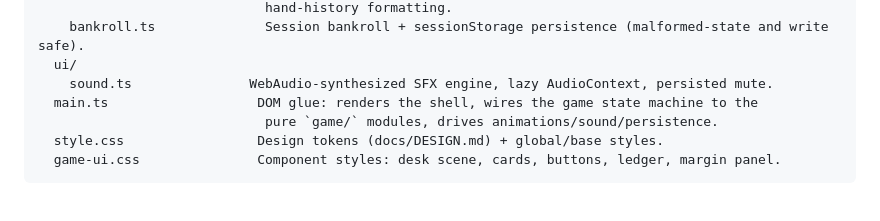
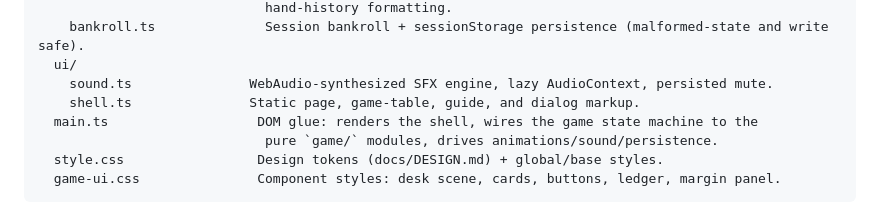
Before and after one commit to ctkrug/bluff-call, a Markdown page: docs/ARCHITECTURE.md, the part around the change. Rendered like a GitHub page.

Commit message:
docs: map the extracted UI shell

```diff
--- a/docs/ARCHITECTURE.md
+++ b/docs/ARCHITECTURE.md
@@ -19,6 +19,7 @@ src/
     bankroll.ts              Session bankroll + sessionStorage persistence (malformed-state and write safe).
   ui/
     sound.ts               WebAudio-synthesized SFX engine, lazy AudioContext, persisted mute.
+    shell.ts               Static page, game-table, guide, and dialog markup.
   main.ts                   DOM glue: renders the shell, wires the game state machine to the
                              pure `game/` modules, drives animations/sound/persistence.
   style.css                 Design tokens (docs/DESIGN.md) + global/base styles.
```
